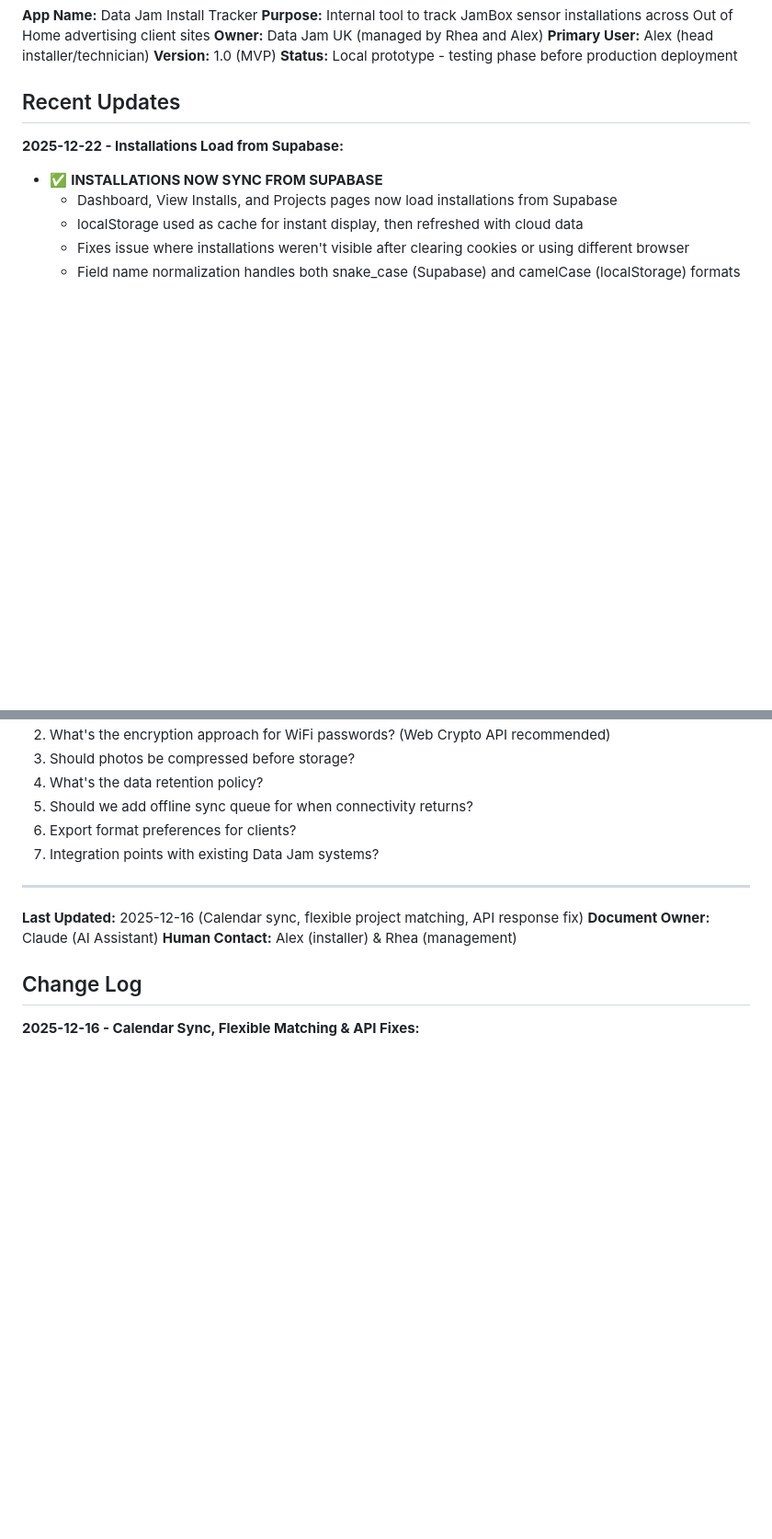
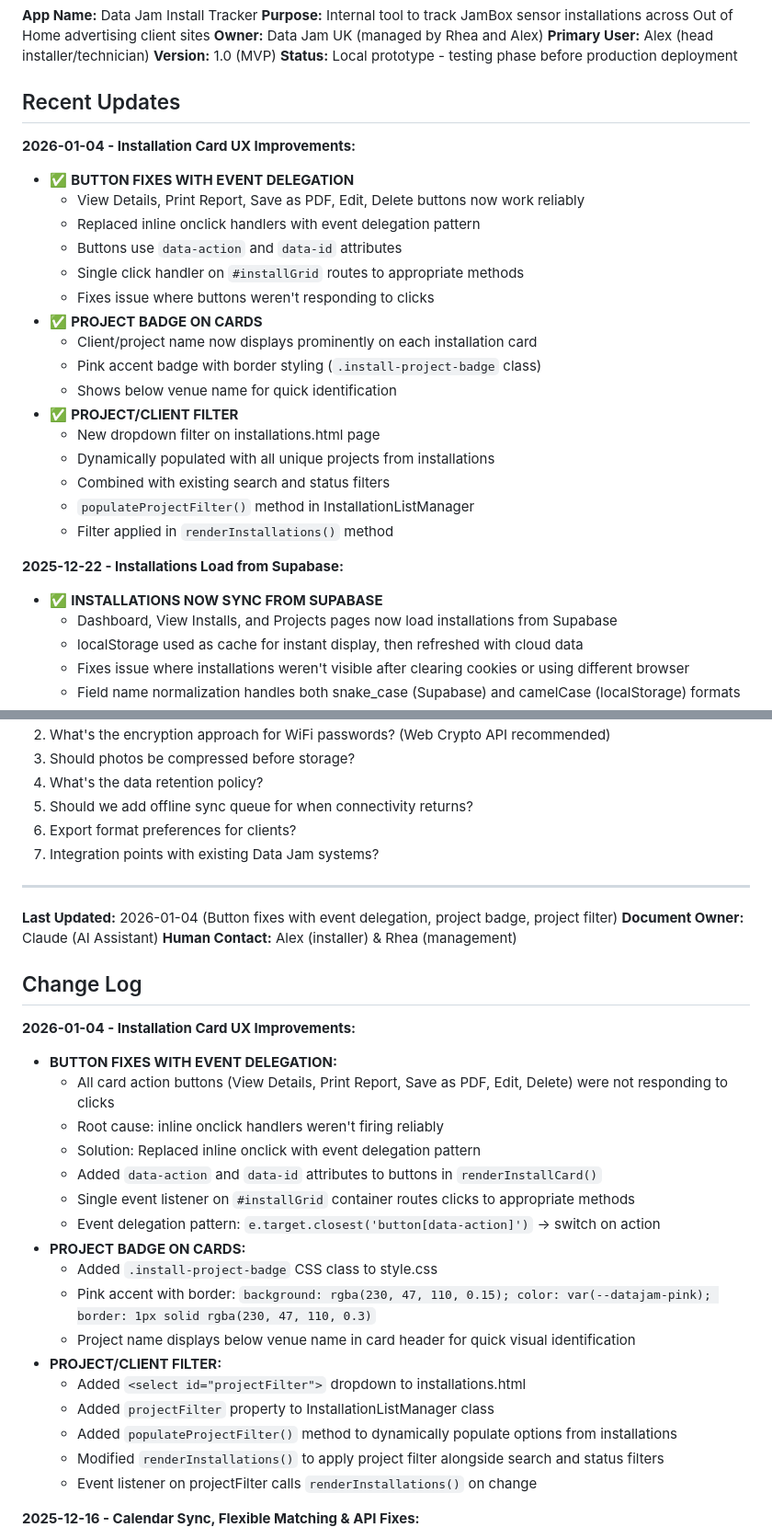
Before and after one commit to DataJamPulse/preview_Data-Jam, a Markdown page: installation/CLAUDE.md, 2 parts joined by grey strips. Shown at 92% size. GitHub-like rendering; blank space fills up the shorter version.

Commit message:
Update CLAUDE.md context files with Jan 2026 changes
- Document button fixes using event delegation pattern
- Document project badge on installation cards
- Document project/client filter dropdown
- Update last modified dates

🤖 Generated with [Claude Code](https://claude.com/claude-code)

Co-Authored-By: Claude Opus 4.5 <noreply@anthropic.com>

```diff
--- a/installation/CLAUDE.md
+++ b/installation/CLAUDE.md
@@ -10,6 +10,24 @@
 **Status:** Local prototype - testing phase before production deployment
 
 ## Recent Updates
+
+**2026-01-04 - Installation Card UX Improvements:**
+- ✅ **BUTTON FIXES WITH EVENT DELEGATION**
+  - View Details, Print Report, Save as PDF, Edit, Delete buttons now work reliably
+  - Replaced inline onclick handlers with event delegation pattern
+  - Buttons use `data-action` and `data-id` attributes
+  - Single click handler on `#installGrid` routes to appropriate methods
+  - Fixes issue where buttons weren't responding to clicks
+- ✅ **PROJECT BADGE ON CARDS**
+  - Client/project name now displays prominently on each installation card
+  - Pink accent badge with border styling (`.install-project-badge` class)
+  - Shows below venue name for quick identification
+- ✅ **PROJECT/CLIENT FILTER**
+  - New dropdown filter on installations.html page
+  - Dynamically populated with all unique projects from installations
+  - Combined with existing search and status filters
+  - `populateProjectFilter()` method in InstallationListManager
+  - Filter applied in `renderInstallations()` method
 
 **2025-12-22 - Installations Load from Supabase:**
 - ✅ **INSTALLATIONS NOW SYNC FROM SUPABASE**
@@ -792,11 +810,30 @@ start index.html
 
 ---
 
-**Last Updated:** 2025-12-16 (Calendar sync, flexible project matching, API response fix)
+**Last Updated:** 2026-01-04 (Button fixes with event delegation, project badge, project filter)
 **Document Owner:** Claude (AI Assistant)
 **Human Contact:** Alex (installer) & Rhea (management)
 
 ## Change Log
+
+**2026-01-04 - Installation Card UX Improvements:**
+- **BUTTON FIXES WITH EVENT DELEGATION:**
+  - All card action buttons (View Details, Print Report, Save as PDF, Edit, Delete) were not responding to clicks
+  - Root cause: inline onclick handlers weren't firing reliably
+  - Solution: Replaced inline onclick with event delegation pattern
+  - Added `data-action` and `data-id` attributes to buttons in `renderInstallCard()`
+  - Single event listener on `#installGrid` container routes clicks to appropriate methods
+  - Event delegation pattern: `e.target.closest('button[data-action]')` → switch on action
+- **PROJECT BADGE ON CARDS:**
+  - Added `.install-project-badge` CSS class to style.css
+  - Pink accent with border: `background: rgba(230, 47, 110, 0.15); color: var(--datajam-pink); border: 1px solid rgba(230, 47, 110, 0.3)`
+  - Project name displays below venue name in card header for quick visual identification
+- **PROJECT/CLIENT FILTER:**
+  - Added `<select id="projectFilter">` dropdown to installations.html
+  - Added `projectFilter` property to InstallationListManager class
+  - Added `populateProjectFilter()` method to dynamically populate options from installations
+  - Modified `renderInstallations()` to apply project filter alongside search and status filters
+  - Event listener on projectFilter calls `renderInstallations()` on change
 
 **2025-12-16 - Calendar Sync, Flexible Matching & API Fixes:**
 - **CALENDAR SYNC FEATURE:**
```
Also changed, not shown: CLAUDE.md (+7 -1 lines).
